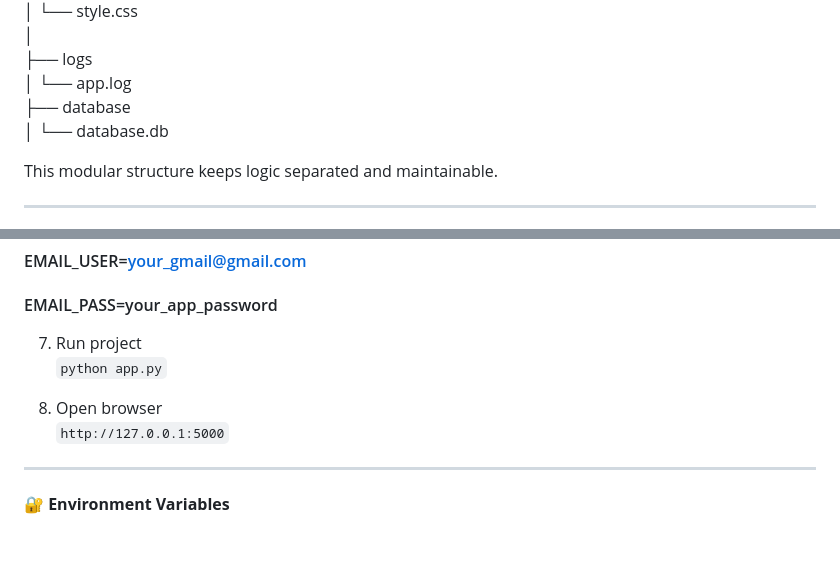
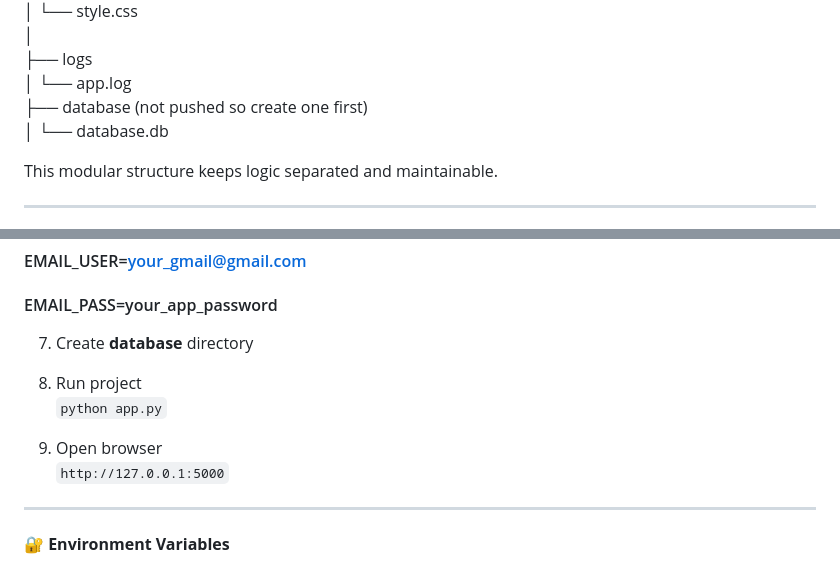
Before and after one commit to Manglam11/session_booking_system, a Markdown page: README.md, 2 parts joined by grey strips. Rendered like a GitHub page; blank space fills up the shorter version.

Commit message:
Update README with database directory creation steps
Clarify database setup instructions in README.

````diff
--- a/README.md
+++ b/README.md
@@ -84,7 +84,7 @@ TimeSyncer\
 │\
 ├── logs\
 │ └── app.log\
-├── database\
+├── database (not pushed so create one first)\
 │ └── database.db
 
 
@@ -155,10 +155,12 @@ Tip: Create a folder named screenshots in repo and upload images.
 #### EMAIL_USER=your_gmail@gmail.com
 #### EMAIL_PASS=your_app_password
 
-7. Run project\
+7. Create **database** directory
+
+8. Run project\
     ``` python app.py ```
 
-8. Open browser\
+9. Open browser\
     ```http://127.0.0.1:5000```
 
 * * * * *
````
